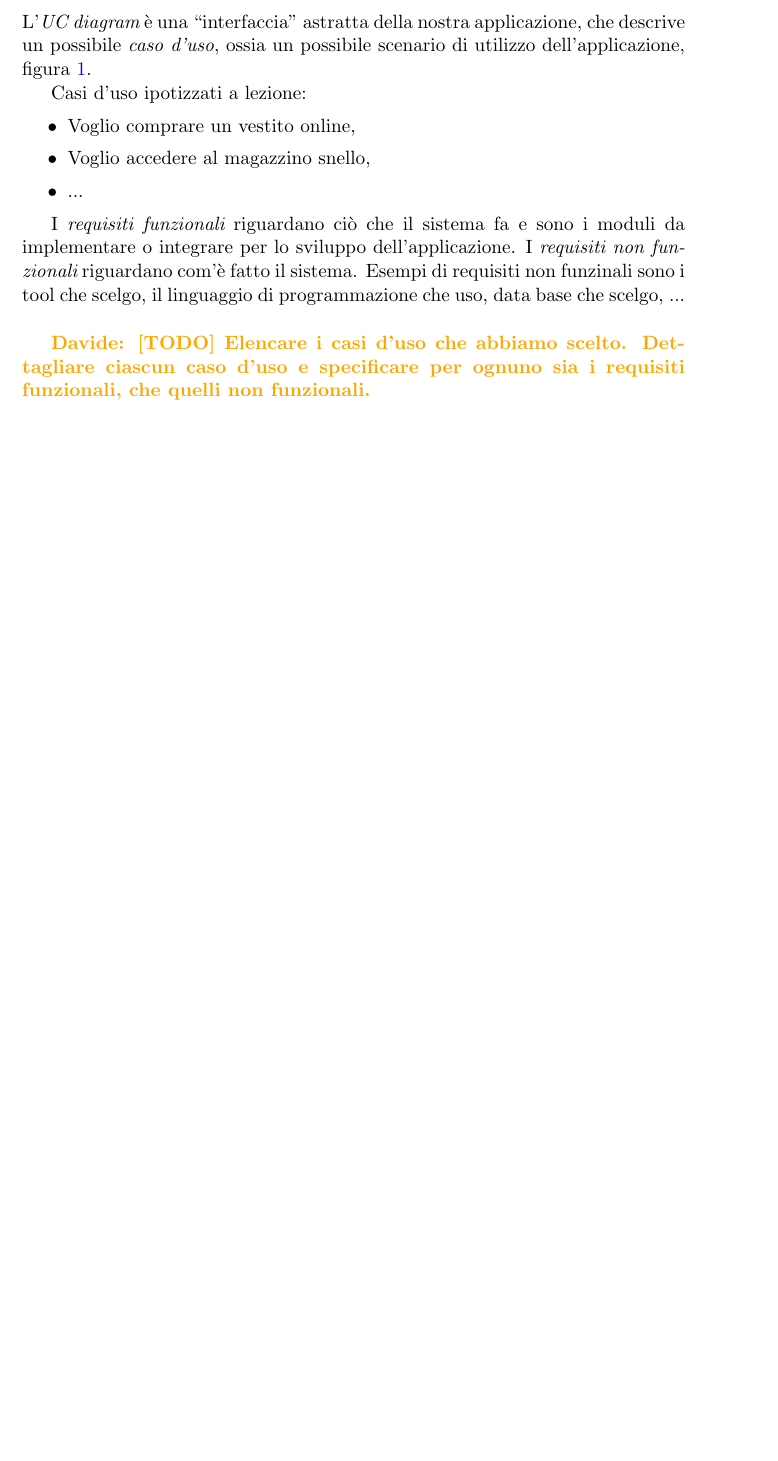
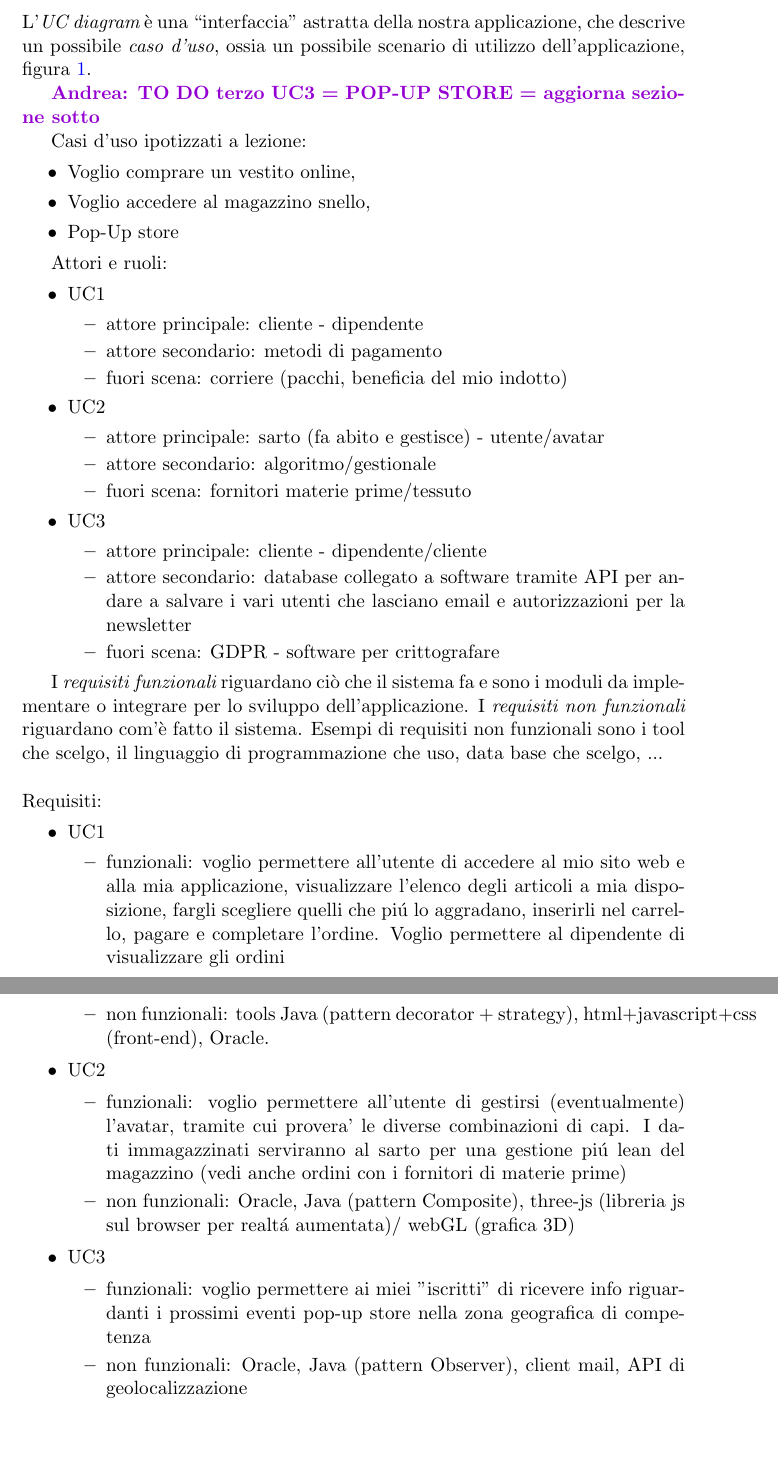
Before and after one commit to Balbone/ITFS---Design-Pattern-Exam, a LaTeX document (latex/design_pattern.tex): part of page 8 of 14 before the commit and two parts of pages 8 and 9 of 15 after it, the two joined at a grey line, cut so that both start at the same text, the shorter picture padded with empty space. Compiled offline with pdfLaTeX.

Commit message:
aggiunto commentario sezione attori e UC

```diff
--- a/latex/design_pattern.tex
+++ b/latex/design_pattern.tex
@@ -241,18 +243,62 @@ In questa sezione riportiamo i requisiti che la nostra applicazione dovrà rispe
 
 L'{\em UC diagram} è una “interfaccia” astratta della nostra applicazione, che descrive un possibile {\em caso d'uso}, ossia un possibile scenario di utilizzo dell'applicazione, figura \ref{fig:UC_diagram}.
 
+
+\andrea{\textbf{TO DO} terzo UC3 = POP-UP STORE = aggiorna sezione sotto}
+
+
 Casi d'uso ipotizzati a lezione:
 \begin{itemize}
     \item Voglio comprare un vestito online,
     \item Voglio accedere al magazzino snello,
-    \item ...
+    \item Pop-Up store
+\end{itemize}
+
+Attori e ruoli:
+\begin{itemize}
+	\item UC1
+		\begin{itemize}
+		\item attore principale: cliente - dipendente
+		\item attore secondario: metodi di pagamento
+		\item fuori scena: corriere (pacchi, beneficia del mio indotto)
+		\end{itemize}
+	\item UC2
+		\begin{itemize}
+		\item attore principale: sarto (fa abito e gestisce) - utente/avatar
+		\item attore secondario: algoritmo/gestionale
+		\item fuori scena: fornitori materie prime/tessuto
+		\end{itemize}
+	\item UC3
+		\begin{itemize}
+		\item attore principale: cliente - dipendente/cliente
+		\item attore secondario: database collegato a software tramite API per andare a salvare i vari utenti che lasciano email e autorizzazioni per la newsletter
+		\item fuori scena: GDPR - software per crittografare
+		\end{itemize}
 \end{itemize}
 
 I {\em requisiti funzionali} riguardano ciò che il sistema fa e sono i moduli da implementare o integrare per lo sviluppo dell’applicazione.
-I {\em requisiti non funzionali} riguardano com’è fatto il sistema. Esempi di requisiti non funzinali sono i tool che scelgo, il linguaggio di programmazione che uso, data base che scelgo, ...
+I {\em requisiti non funzionali} riguardano com’è fatto il sistema. Esempi di requisiti non funzionali sono i tool che scelgo, il linguaggio di programmazione che uso, data base che scelgo, ...
 \\
+\\
+Requisiti:
+\begin{itemize}
+	\item UC1
+		\begin{itemize}
+		\item funzionali: voglio permettere all'utente di accedere al mio sito web e alla mia applicazione, visualizzare l'elenco degli articoli a mia disposizione, fargli scegliere quelli che pi\'u lo aggradano, inserirli nel carrello, pagare e completare l'ordine. Voglio permettere al dipendente di visualizzare gli ordini
+		\item non funzionali: tools Java (pattern decorator + strategy), html+javascript+css (front-end), Oracle.
+		\end{itemize}
+	\item UC2
+		\begin{itemize}
+		\item funzionali: voglio permettere all'utente di gestirsi (eventualmente) l'avatar, tramite cui provera' le diverse combinazioni di capi. I dati immagazzinati serviranno al sarto per una gestione pi\'u lean del magazzino (vedi anche ordini con i fornitori di materie prime)
+		\item non funzionali: Oracle, Java (pattern Composite), three-js (libreria js sul browser per realt\'a aumentata)/ webGL (grafica 3D)
+		\end{itemize}
+	\item UC3
+		\begin{itemize}
+		\item funzionali: voglio permettere ai miei "iscritti" di ricevere info riguardanti i prossimi eventi pop-up store nella zona geografica di competenza
+		\item non funzionali: Oracle, Java (pattern Observer), client mail, API di geolocalizzazione
+		\end{itemize}
+\end{itemize}
 
-\davide{\textbf{[TODO]} Elencare i casi d’uso che abbiamo scelto. Dettagliare ciascun caso d'uso e specificare per ognuno sia i requisiti funzionali, che quelli non funzionali.}
 
 \vspace{1em}
 \begin{figure}[ht]
```
Also changed, not shown: latex/design_pattern.tex (11 more changed lines).
